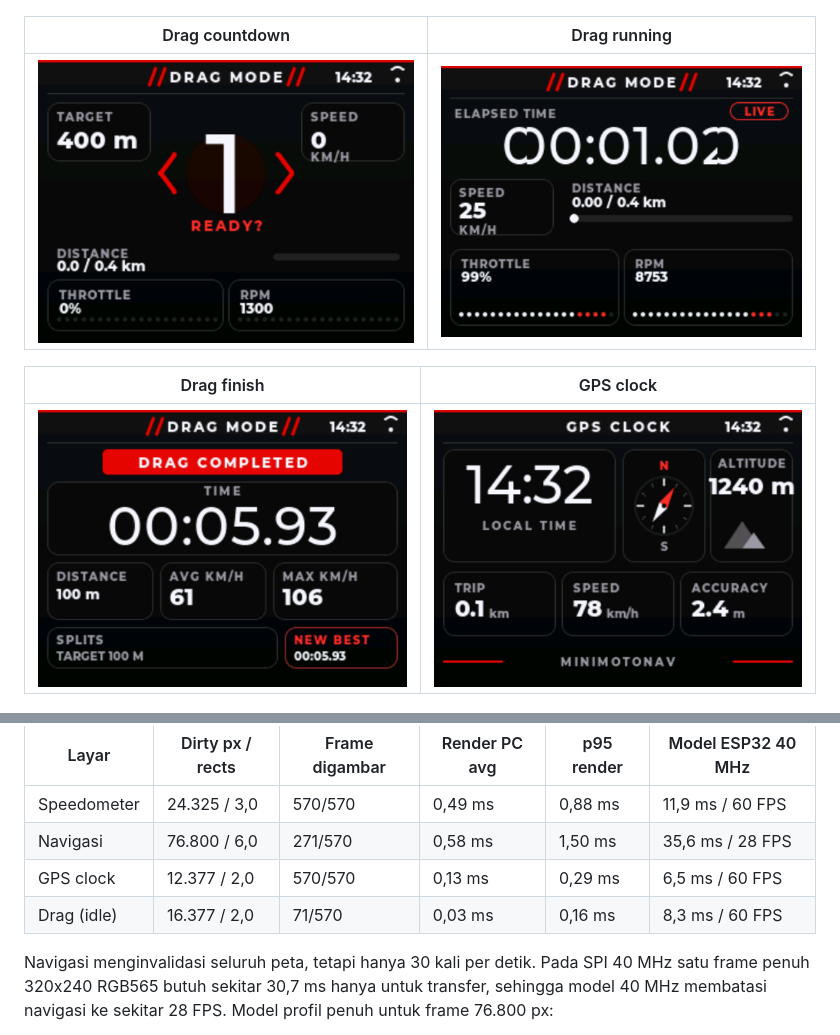
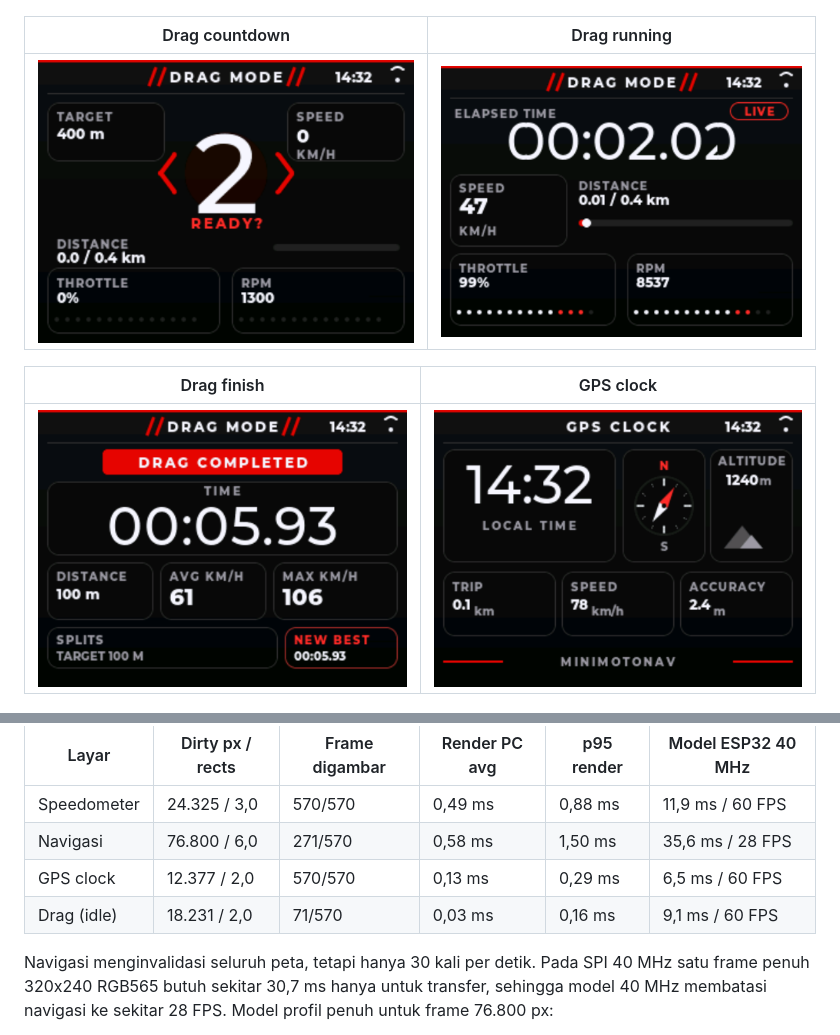
Before and after one commit to hnftxx/MiniMotoNav, a Markdown page: README.md, 2 parts joined by grey strips. Rendered like a GitHub page; pictures changed too: shots/drag_countdown.png, shots/drag_running.png, shots/gps_clock.png.

Commit message:
fix: tighten drag and GPS clock layouts

```diff
--- a/README.md
+++ b/README.md
@@ -128,7 +128,7 @@ digambar**, bukan per frame loop. Frame tanpa invalidasi tidak dihitung.
 | Speedometer | 24.325 / 3,0 | 570/570 | 0,49 ms | 0,88 ms | 11,9 ms / 60 FPS |
 | Navigasi | 76.800 / 6,0 | 271/570 | 0,58 ms | 1,50 ms | 35,6 ms / 28 FPS |
 | GPS clock | 12.377 / 2,0 | 570/570 | 0,13 ms | 0,29 ms | 6,5 ms / 60 FPS |
-| Drag (idle) | 16.377 / 2,0 | 71/570 | 0,03 ms | 0,16 ms | 8,3 ms / 60 FPS |
+| Drag (idle) | 18.231 / 2,0 | 71/570 | 0,03 ms | 0,16 ms | 9,1 ms / 60 FPS |
 
 Navigasi menginvalidasi seluruh peta, tetapi hanya 30 kali per detik. Pada SPI 40 MHz
 satu frame penuh 320x240 RGB565 butuh sekitar 30,7 ms hanya untuk transfer, sehingga
```
Also changed, not shown: PROJECT_STATUS.md (+1 -1 lines), 3 other files.
